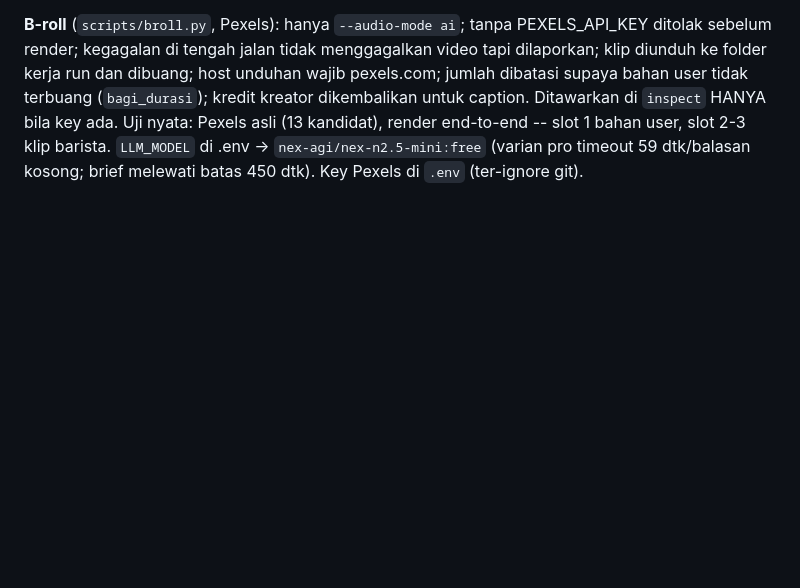
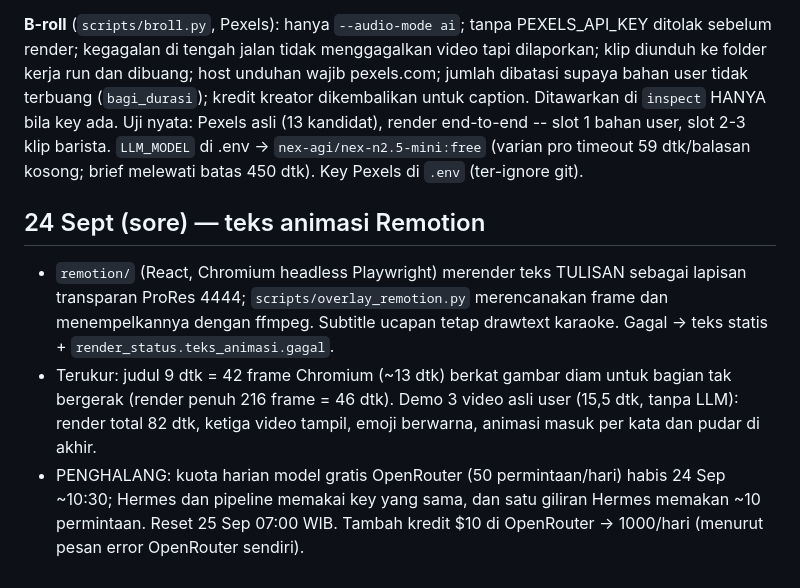
Before and after one commit to nothingless2/AIHackfest, a Markdown page: STATUS.md, the part around the change. GitHub-like rendering; blank space fills up the shorter version.

Commit message:
docs: status teks animasi Remotion + kuota OpenRouter gratis habis
Co-Authored-By: Claude Opus 5.5 <noreply@anthropic.com>

```diff
--- a/STATUS.md
+++ b/STATUS.md
@@ -401,3 +401,15 @@ run dan dibuang; host unduhan wajib pexels.com; jumlah dibatasi supaya bahan use
 Uji nyata: Pexels asli (13 kandidat), render end-to-end -- slot 1 bahan user, slot 2-3 klip barista.
 `LLM_MODEL` di .env -> `nex-agi/nex-n2.5-mini:free` (varian pro timeout 59 dtk/balasan kosong; brief
 melewati batas 450 dtk). Key Pexels di `.env` (ter-ignore git).
+
+## 24 Sept (sore) — teks animasi Remotion
+
+- `remotion/` (React, Chromium headless Playwright) merender teks TULISAN sebagai lapisan transparan
+  ProRes 4444; `scripts/overlay_remotion.py` merencanakan frame dan menempelkannya dengan ffmpeg.
+  Subtitle ucapan tetap drawtext karaoke. Gagal -> teks statis + `render_status.teks_animasi.gagal`.
+- Terukur: judul 9 dtk = 42 frame Chromium (~13 dtk) berkat gambar diam untuk bagian tak bergerak
+  (render penuh 216 frame = 46 dtk). Demo 3 video asli user (15,5 dtk, tanpa LLM): render total 82 dtk,
+  ketiga video tampil, emoji berwarna, animasi masuk per kata dan pudar di akhir.
+- PENGHALANG: kuota harian model gratis OpenRouter (50 permintaan/hari) habis 24 Sep ~10:30; Hermes
+  dan pipeline memakai key yang sama, dan satu giliran Hermes memakan ~10 permintaan. Reset 25 Sep
+  07:00 WIB. Tambah kredit $10 di OpenRouter -> 1000/hari (menurut pesan error OpenRouter sendiri).
```
